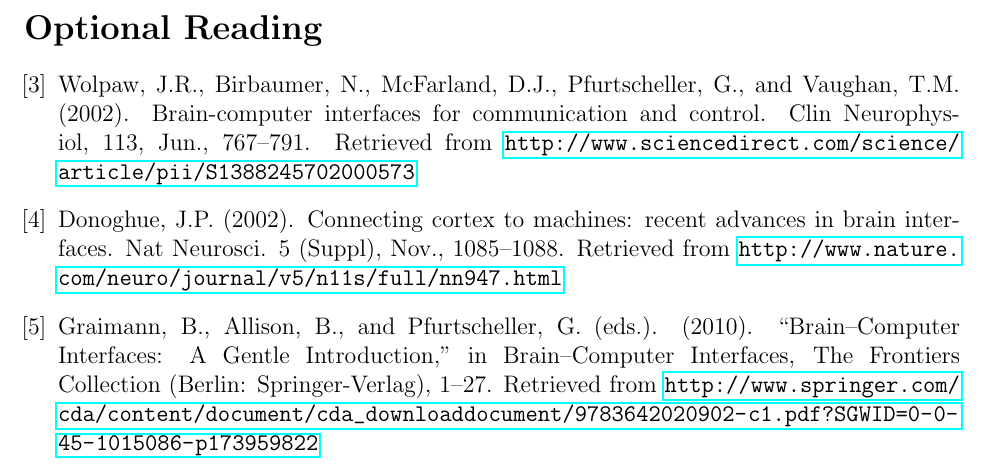
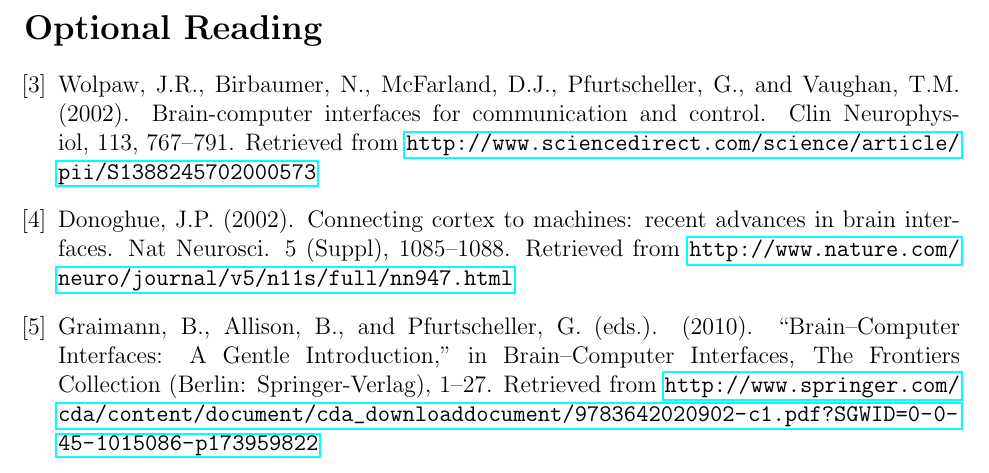
Before and after one commit to soumyakundu/CSE3000_BCI, a LaTeX document (exec_summary.tex): part of page 2 of 2, cut so that both start at the same text. Compiled offline with pdfLaTeX.

Commit message:
Fixed small errors in bibliography

```diff
--- a/exec_summary.tex
+++ b/exec_summary.tex
@@ -43,13 +43,13 @@ For the first time in the history of our species, we will have the ability to in
 
 \setcounter{enumi}{2}
 
-\item Wolpaw, J.R., Birbaumer, N., McFarland, D.J., Pfurtscheller, G., and Vaughan, T.M. (2002). Brain-computer interfaces for communication and control. Clin Neurophysiol, 113, Jun., 767--791. Retrieved from \url{http://www.sciencedirect.com/science/article/pii/S1388245702000573}
+\item Wolpaw, J.R., Birbaumer, N., McFarland, D.J., Pfurtscheller, G., and Vaughan, T.M. (2002). Brain-computer interfaces for communication and control. Clin Neurophysiol, 113, 767--791. Retrieved from \url{http://www.sciencedirect.com/science/article/pii/S1388245702000573}
 
-\item Donoghue, J.P. (2002). Connecting cortex to machines: recent advances in brain interfaces. Nat Neurosci. 5 (Suppl), Nov., 1085--1088. Retrieved from \url{http://www.nature.com/neuro/journal/v5/n11s/full/nn947.html}
+\item Donoghue, J.P. (2002). Connecting cortex to machines: recent advances in brain interfaces. Nat Neurosci. 5 (Suppl), 1085--1088. Retrieved from \url{http://www.nature.com/neuro/journal/v5/n11s/full/nn947.html}
 
 \sloppy
 
-\item Graimann, B., Allison, B., and Pfurtscheller, G. (eds.). (2010). “Brain–Computer Interfaces: A Gentle Introduction,” in Brain–Computer Interfaces, The Frontiers Collection (Berlin: Springer-Verlag), 1–27. Retrieved from \url{http://www.springer.com/cda/content/document/cda_downloaddocument/9783642020902-c1.pdf?SGWID=0-0-45-1015086-p173959822}
+\item Graimann, B., Allison, B., and Pfurtscheller, G. (eds.). (2010). “Brain–Computer Interfaces: A Gentle Introduction,” in Brain–Computer Interfaces, The Frontiers Collection (Berlin: Springer-Verlag), 1--27. Retrieved from \url{http://www.springer.com/cda/content/document/cda_downloaddocument/9783642020902-c1.pdf?SGWID=0-0-45-1015086-p173959822}
 
 \end{enumerate}
 
```
